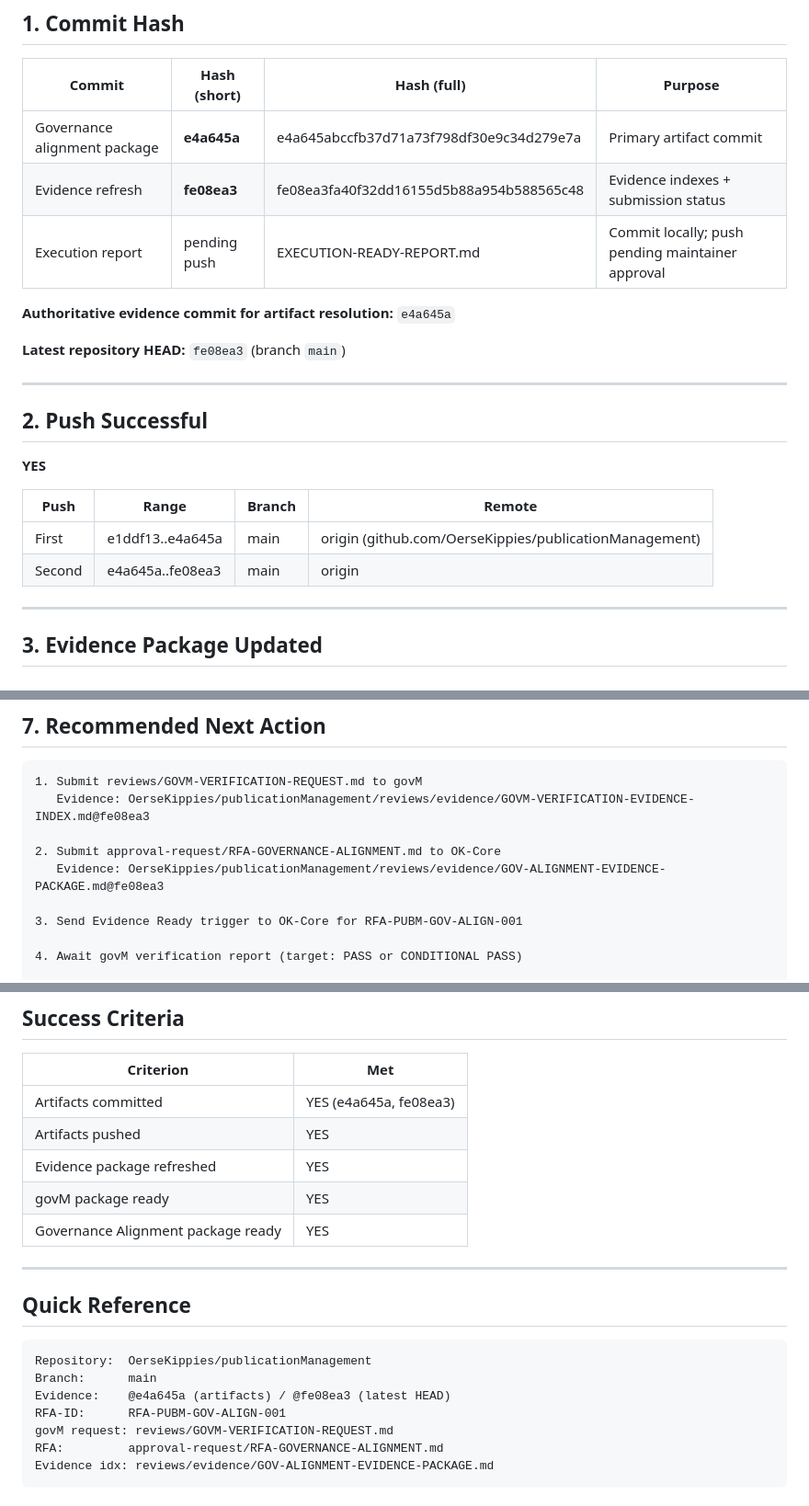
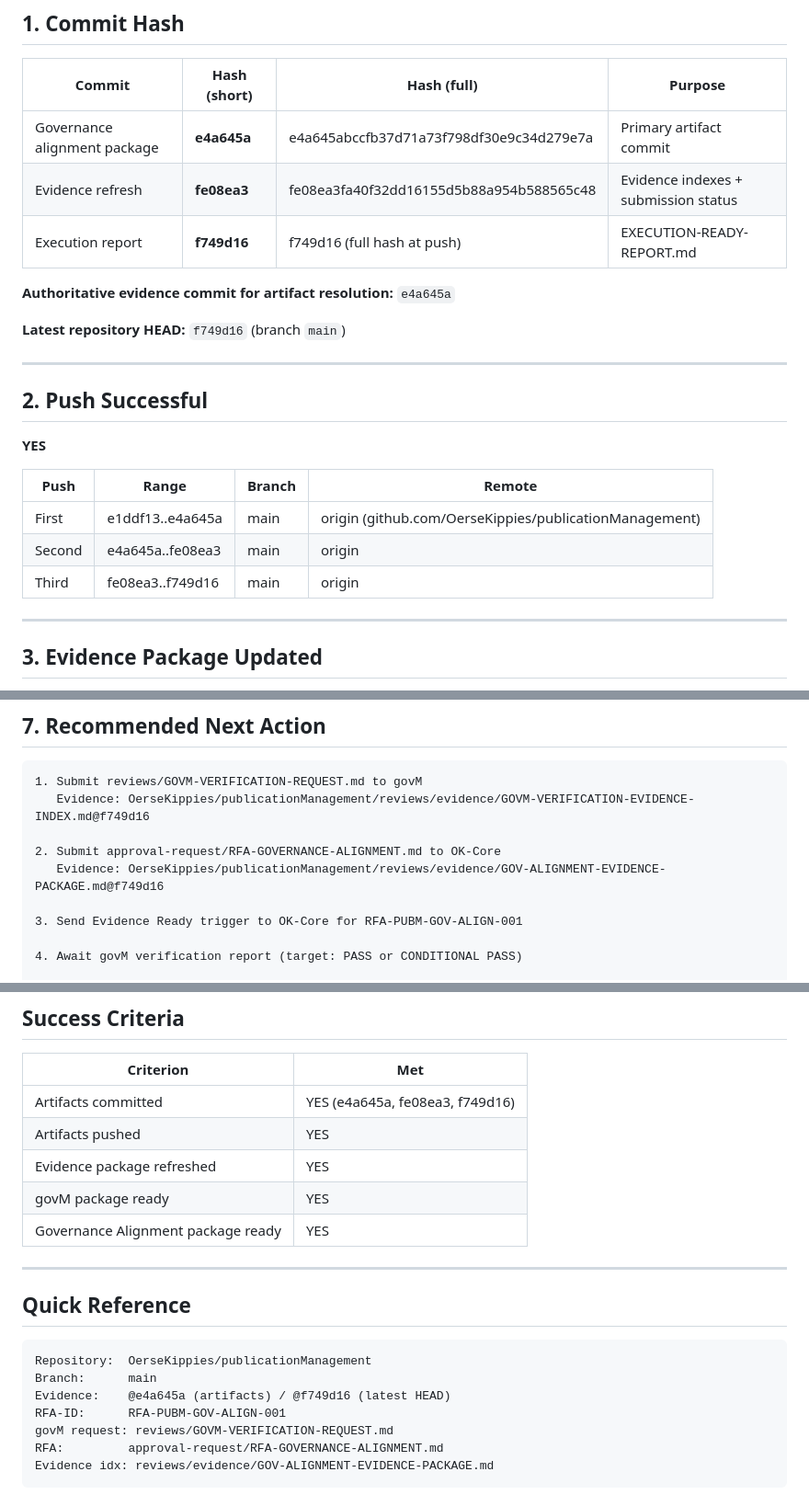
Before and after one commit to OerseKippies/publicationManagement, a Markdown page: EXECUTION-READY-REPORT.md, 3 parts joined by grey strips. Shown at 92% size. GitHub-like rendering.

Commit message:
Update execution report with final commit hash f749d16.
Co-authored-by: Cursor <cursoragent@cursor.com>

````diff
--- a/EXECUTION-READY-REPORT.md
+++ b/EXECUTION-READY-REPORT.md
@@ -21,11 +21,11 @@ Governance alignment artifacts are committed and pushed to GitHub. Evidence pack
 |---|---|---|---|
 | Governance alignment package | **e4a645a** | e4a645abccfb37d71a73f798df30e9c34d279e7a | Primary artifact commit |
 | Evidence refresh | **fe08ea3** | fe08ea3fa40f32dd16155d5b88a954b588565c48 | Evidence indexes + submission status |
-| Execution report | pending push | EXECUTION-READY-REPORT.md | Commit locally; push pending maintainer approval |
+| Execution report | **f749d16** | f749d16 (full hash at push) | EXECUTION-READY-REPORT.md |
 
 **Authoritative evidence commit for artifact resolution:** `e4a645a`
 
-**Latest repository HEAD:** `fe08ea3` (branch `main`)
+**Latest repository HEAD:** `f749d16` (branch `main`)
 
 ---
 
@@ -37,6 +37,7 @@ Governance alignment artifacts are committed and pushed to GitHub. Evidence pack
 |---|---|---|---|
 | First | e1ddf13..e4a645a | main | origin (github.com/OerseKippies/publicationManagement) |
 | Second | e4a645a..fe08ea3 | main | origin |
+| Third | fe08ea3..f749d16 | main | origin |
 
 ---
 
@@ -105,10 +106,10 @@ RFA **not submitted** to OK-Core. Do not claim OK-Core approval.
 
 ```text
 1. Submit reviews/GOVM-VERIFICATION-REQUEST.md to govM
-   Evidence: OerseKippies/publicationManagement/reviews/evidence/GOVM-VERIFICATION-EVIDENCE-INDEX.md@fe08ea3
+   Evidence: OerseKippies/publicationManagement/reviews/evidence/GOVM-VERIFICATION-EVIDENCE-INDEX.md@f749d16
 
 2. Submit approval-request/RFA-GOVERNANCE-ALIGNMENT.md to OK-Core
-   Evidence: OerseKippies/publicationManagement/reviews/evidence/GOV-ALIGNMENT-EVIDENCE-PACKAGE.md@fe08ea3
+   Evidence: OerseKippies/publicationManagement/reviews/evidence/GOV-ALIGNMENT-EVIDENCE-PACKAGE.md@f749d16
 
 3. Send Evidence Ready trigger to OK-Core for RFA-PUBM-GOV-ALIGN-001
 
@@ -200,7 +201,7 @@ RFA **not submitted** to OK-Core. Do not claim OK-Core approval.
 
 | Criterion | Met |
 |---|---|
-| Artifacts committed | YES (e4a645a, fe08ea3) |
+| Artifacts committed | YES (e4a645a, fe08ea3, f749d16) |
 | Artifacts pushed | YES |
 | Evidence package refreshed | YES |
 | govM package ready | YES |
@@ -213,7 +214,7 @@ RFA **not submitted** to OK-Core. Do not claim OK-Core approval.
 ```text
 Repository:  OerseKippies/publicationManagement
 Branch:      main
-Evidence:    @e4a645a (artifacts) / @fe08ea3 (latest HEAD)
+Evidence:    @e4a645a (artifacts) / @f749d16 (latest HEAD)
 RFA-ID:      RFA-PUBM-GOV-ALIGN-001
 govM request: reviews/GOVM-VERIFICATION-REQUEST.md
 RFA:         approval-request/RFA-GOVERNANCE-ALIGNMENT.md
````
